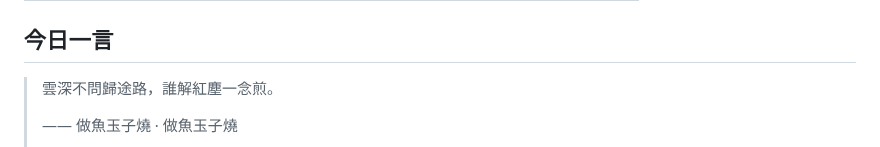
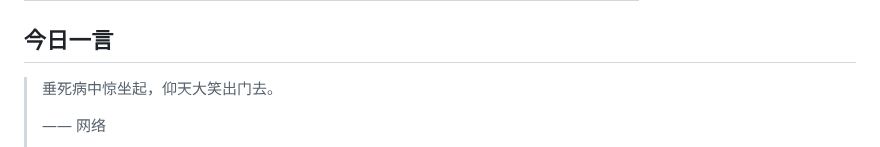
Before and after one commit to w1977-0/w1977-0, a Markdown page: README.md, the part around one of its changes. GitHub-like rendering.

Commit message:
chore: update daily quote

```diff
--- a/README.md
+++ b/README.md
@@ -104,7 +104,7 @@ A consolidated index of educational, reading, and tooling references — with up
 ## 今日一言
 
 <!-- DAILY-QUOTE:START -->
-> 雲深不問歸途路，誰解紅塵一念煎。
+> 垂死病中惊坐起，仰天大笑出门去。
 >
-> —— 做魚玉子燒 · 做魚玉子燒
+> —— 网络
 >
```
Also changed, not shown: other parts of README.md (+1 -1 lines).
